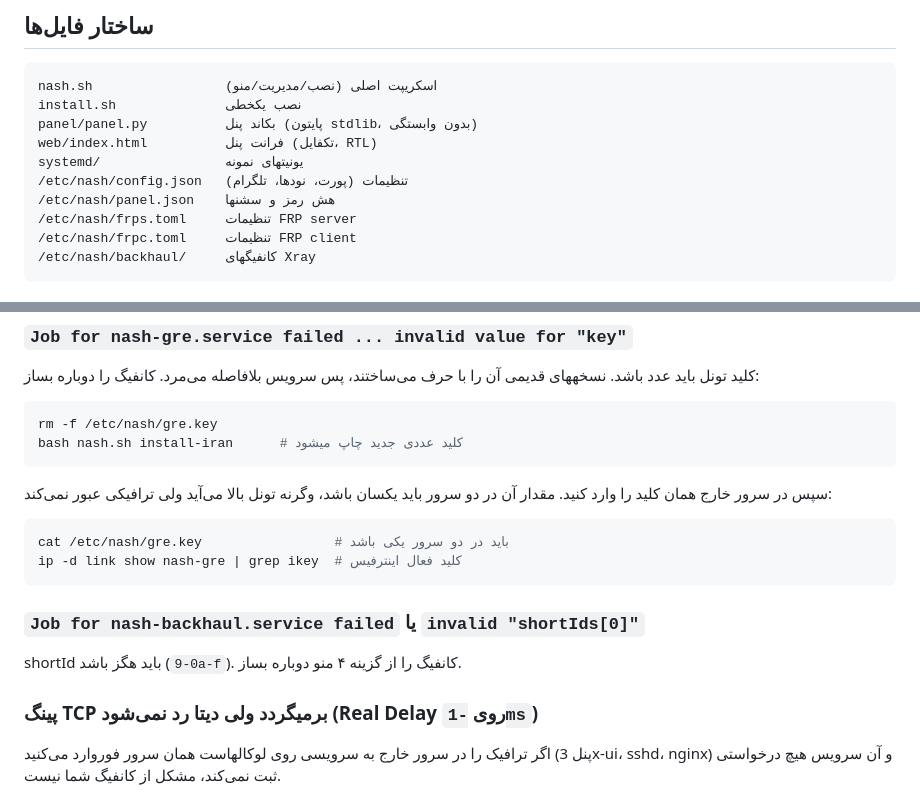
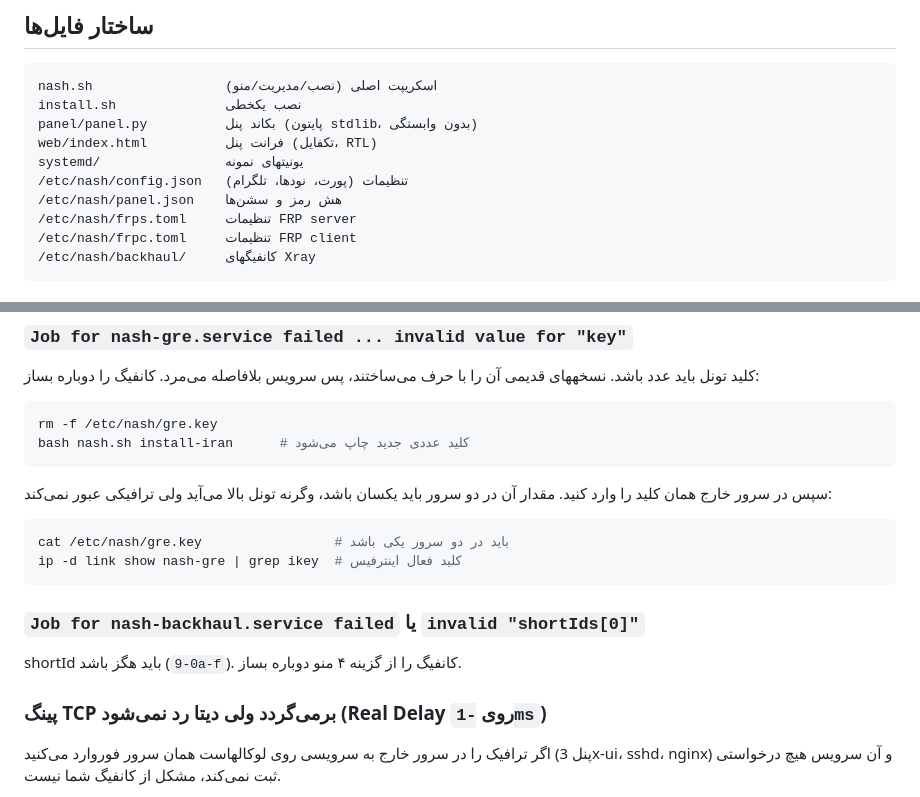
Before and after one commit to frank0live/nash-tunnel, a Markdown page: README.md, 2 parts joined by grey strips. GitHub-like rendering.

Commit message:
docs: fix last fused half-space cases in Persian comments

````diff
--- a/README.md
+++ b/README.md
@@ -75,7 +75,7 @@ panel/panel.py          بکاند پنل (پایتون stdlib، بدون واب
 web/index.html          فرانت پنل (تکفایل، RTL)
 systemd/                یونیتهای نمونه
 /etc/nash/config.json   تنظیمات (پورت، نودها، تلگرام)
-/etc/nash/panel.json    هش رمز و سشنها
+/etc/nash/panel.json    هش رمز و سشن‌ها
 /etc/nash/frps.toml     تنظیمات FRP server
 /etc/nash/frpc.toml     تنظیمات FRP client
 /etc/nash/backhaul/     کانفیگهای Xray
@@ -115,7 +115,7 @@ bash nash.sh install-foreign
 
 ```bash
 rm -f /etc/nash/gre.key
-bash nash.sh install-iran      # کلید عددی جدید چاپ میشود
+bash nash.sh install-iran      # کلید عددی جدید چاپ می‌شود
 ```
 
 سپس در سرور خارج همان کلید را وارد کنید. مقدار آن در دو سرور باید یکسان باشد،
@@ -130,7 +130,7 @@ ip -d link show nash-gre | grep ikey  # کلید فعال اینترفیس
 
 shortId باید هگز باشد (`0-9a-f`). کانفیگ را از گزینه ۴ منو دوباره بساز.
 
-### پینگ TCP برمیگردد ولی دیتا رد نمی‌شود (Real Delay روی `-1ms`)
+### پینگ TCP برمی‌گردد ولی دیتا رد نمی‌شود (Real Delay روی `-1ms`)
 
 اگر ترافیک را در سرور خارج به سرویسی روی لوکالهاست همان سرور فوروارد می‌کنید (پنل
 3x-ui، sshd، nginx) و آن سرویس هیچ درخواستی ثبت نمی‌کند، مشکل از کانفیگ شما نیست.
````
